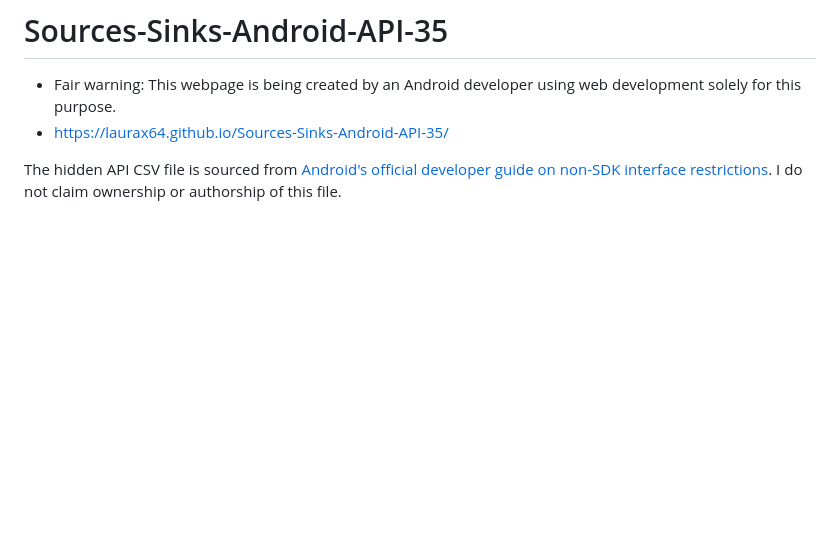
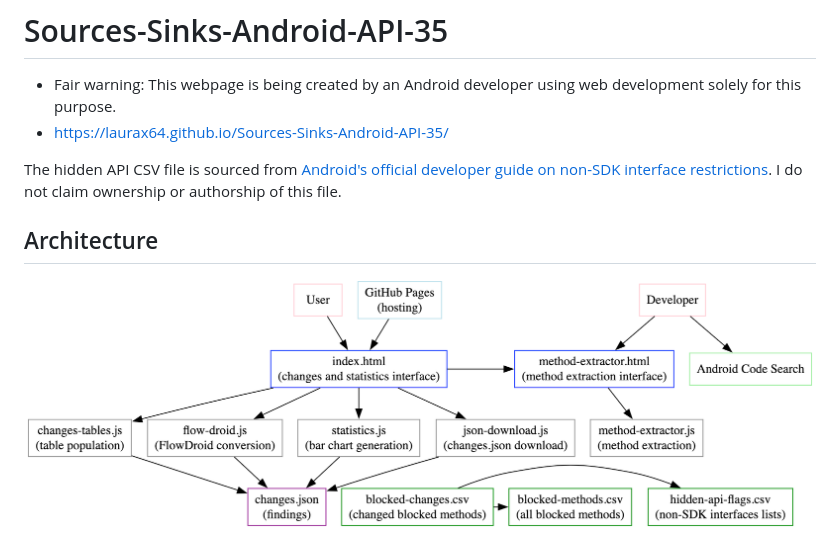
Before and after one commit to Laurax64/Sources-Sinks-Android-API-35, a Markdown page: README.md, the part around the change. Drawn GitHub-style; pictures changed too: image.png (added); blank space fills up the shorter version.

Commit message:
Add diagram to README.md

```diff
--- a/README.md
+++ b/README.md
@@ -4,3 +4,6 @@
 
 
 The hidden API CSV file is sourced from [Android's official developer guide on non-SDK interface restrictions](https://developer.android.com/guide/app-compatibility/restrictions-non-sdk-interfaces). I do not claim ownership or authorship of this file.
+
+## Architecture
+![alt text](image.png)
```
